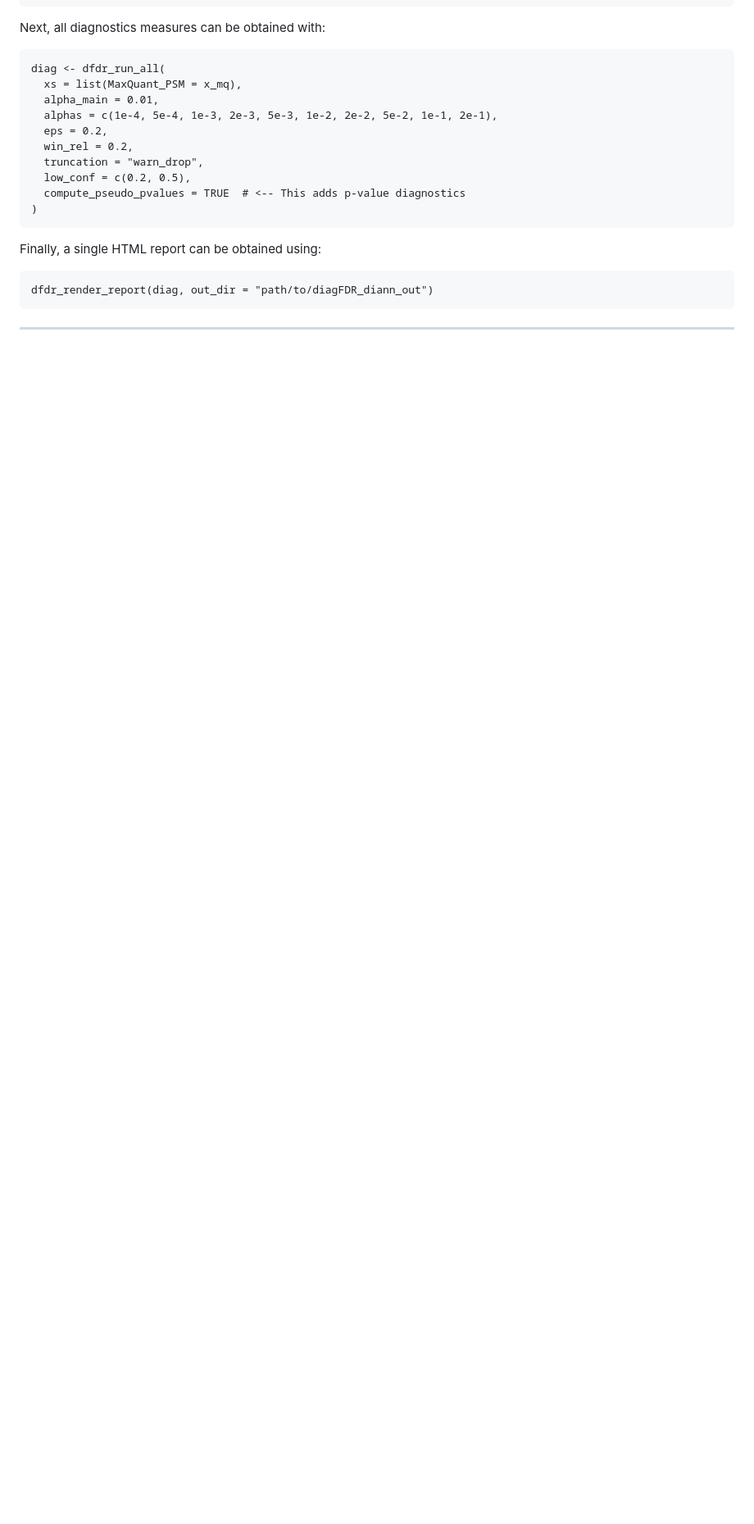
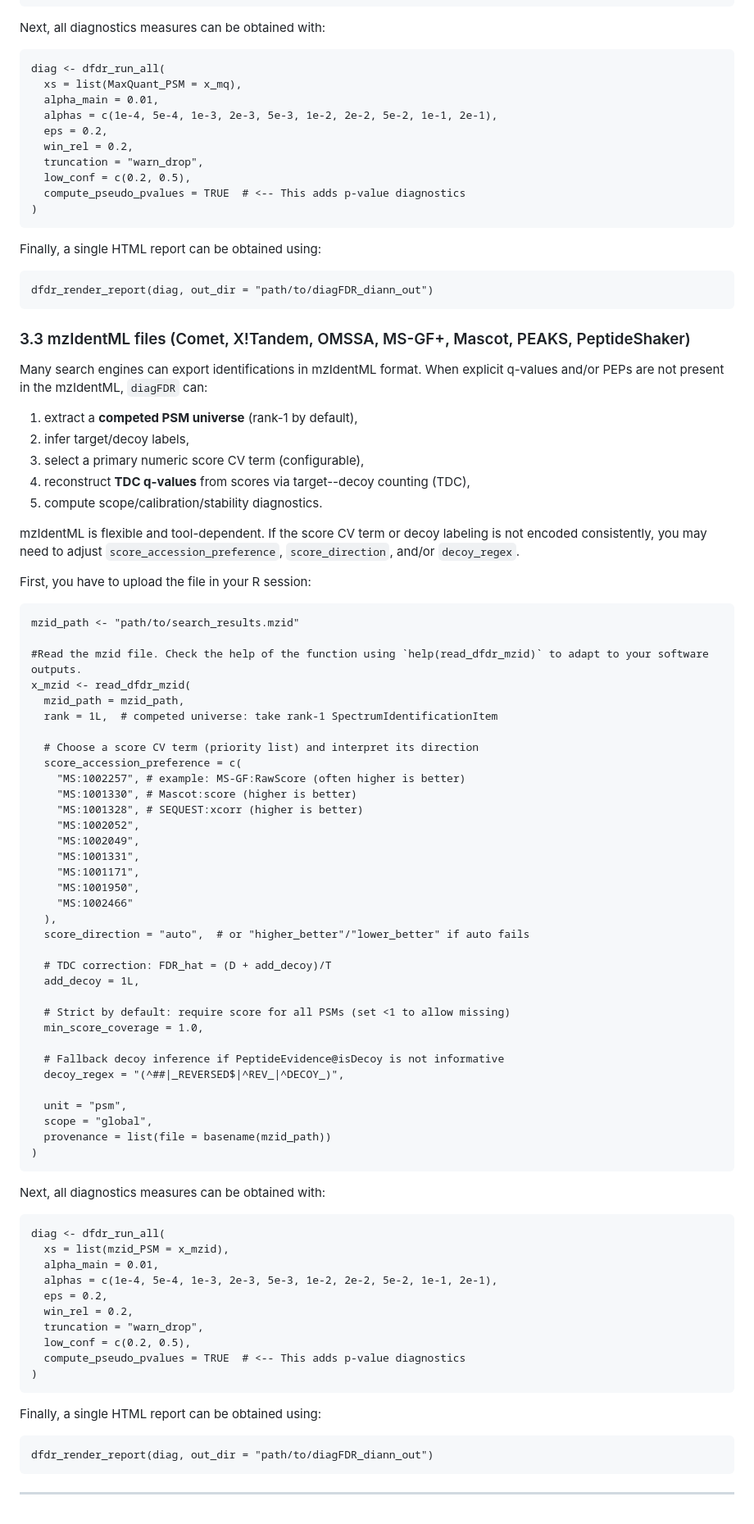
Before and after one commit to Jacky11/diagFDR, a Markdown page: README.md, the part around the change. Shown at 82% size. Rendered like a GitHub page; blank space fills up the shorter version.

````diff
--- a/README.md
+++ b/README.md
@@ -133,4 +133,74 @@ Finally, a single HTML report can be obtained using:
 dfdr_render_report(diag, out_dir = "path/to/diagFDR_diann_out")
 ```
 
+### 3.3 mzIdentML files (Comet, X!Tandem, OMSSA, MS-GF+, Mascot, PEAKS, PeptideShaker)
+
+Many search engines can export identifications in mzIdentML format. When explicit q-values
+and/or PEPs are not present in the mzIdentML, `diagFDR` can:
+
+1. extract a **competed PSM universe** (rank-1 by default),
+2. infer target/decoy labels,
+3. select a primary numeric score CV term (configurable),
+4. reconstruct **TDC q-values** from scores via target--decoy counting (TDC),
+5. compute scope/calibration/stability diagnostics.
+
+mzIdentML is flexible and tool-dependent. If the score CV term or decoy labeling is not encoded consistently, you may need to adjust `score_accession_preference`, `score_direction`, and/or `decoy_regex`.
+
+First, you have to upload the file in your R session:
+```
+mzid_path <- "path/to/search_results.mzid"
+
+#Read the mzid file. Check the help of the function using `help(read_dfdr_mzid)` to adapt to your software outputs.
+x_mzid <- read_dfdr_mzid(
+  mzid_path = mzid_path,
+  rank = 1L,  # competed universe: take rank-1 SpectrumIdentificationItem
+
+  # Choose a score CV term (priority list) and interpret its direction
+  score_accession_preference = c(
+    "MS:1002257", # example: MS-GF:RawScore (often higher is better)
+    "MS:1001330", # Mascot:score (higher is better)
+    "MS:1001328", # SEQUEST:xcorr (higher is better)
+    "MS:1002052",
+    "MS:1002049",
+    "MS:1001331",
+    "MS:1001171",
+    "MS:1001950",
+    "MS:1002466"
+  ),
+  score_direction = "auto",  # or "higher_better"/"lower_better" if auto fails
+
+  # TDC correction: FDR_hat = (D + add_decoy)/T
+  add_decoy = 1L,
+
+  # Strict by default: require score for all PSMs (set <1 to allow missing)
+  min_score_coverage = 1.0,
+
+  # Fallback decoy inference if PeptideEvidence@isDecoy is not informative
+  decoy_regex = "(^##|_REVERSED$|^REV_|^DECOY_)",
+
+  unit = "psm",
+  scope = "global",
+  provenance = list(file = basename(mzid_path))
+)
+```
+
+Next, all diagnostics measures can be obtained with:
+```
+diag <- dfdr_run_all(
+  xs = list(mzid_PSM = x_mzid),
+  alpha_main = 0.01,
+  alphas = c(1e-4, 5e-4, 1e-3, 2e-3, 5e-3, 1e-2, 2e-2, 5e-2, 1e-1, 2e-1),
+  eps = 0.2,
+  win_rel = 0.2,
+  truncation = "warn_drop",
+  low_conf = c(0.2, 0.5),
+  compute_pseudo_pvalues = TRUE  # <-- This adds p-value diagnostics
+)
+```
+
+Finally, a single HTML report can be obtained using:
+```
+dfdr_render_report(diag, out_dir = "path/to/diagFDR_diann_out")
+```
+
 ---
````
